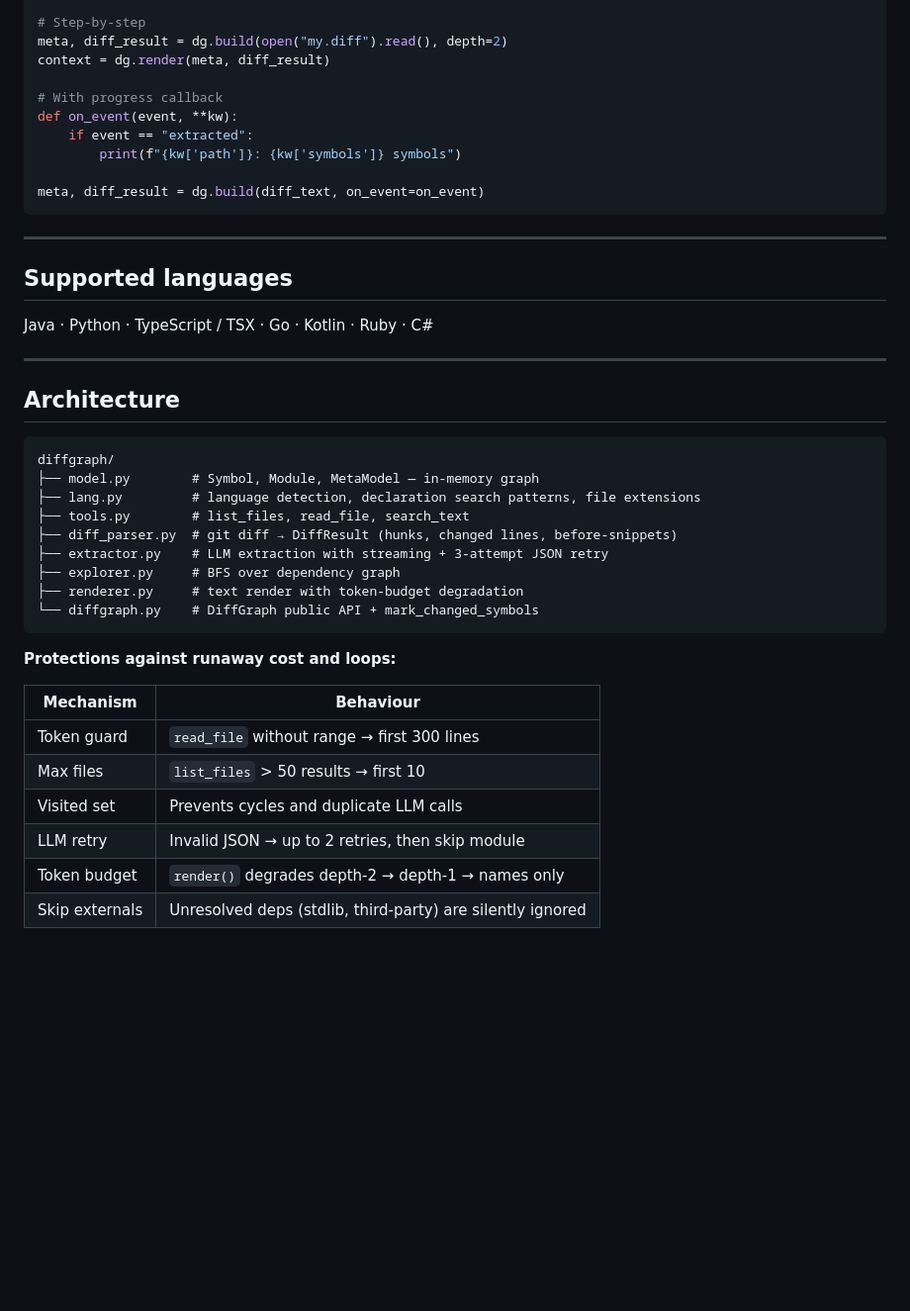
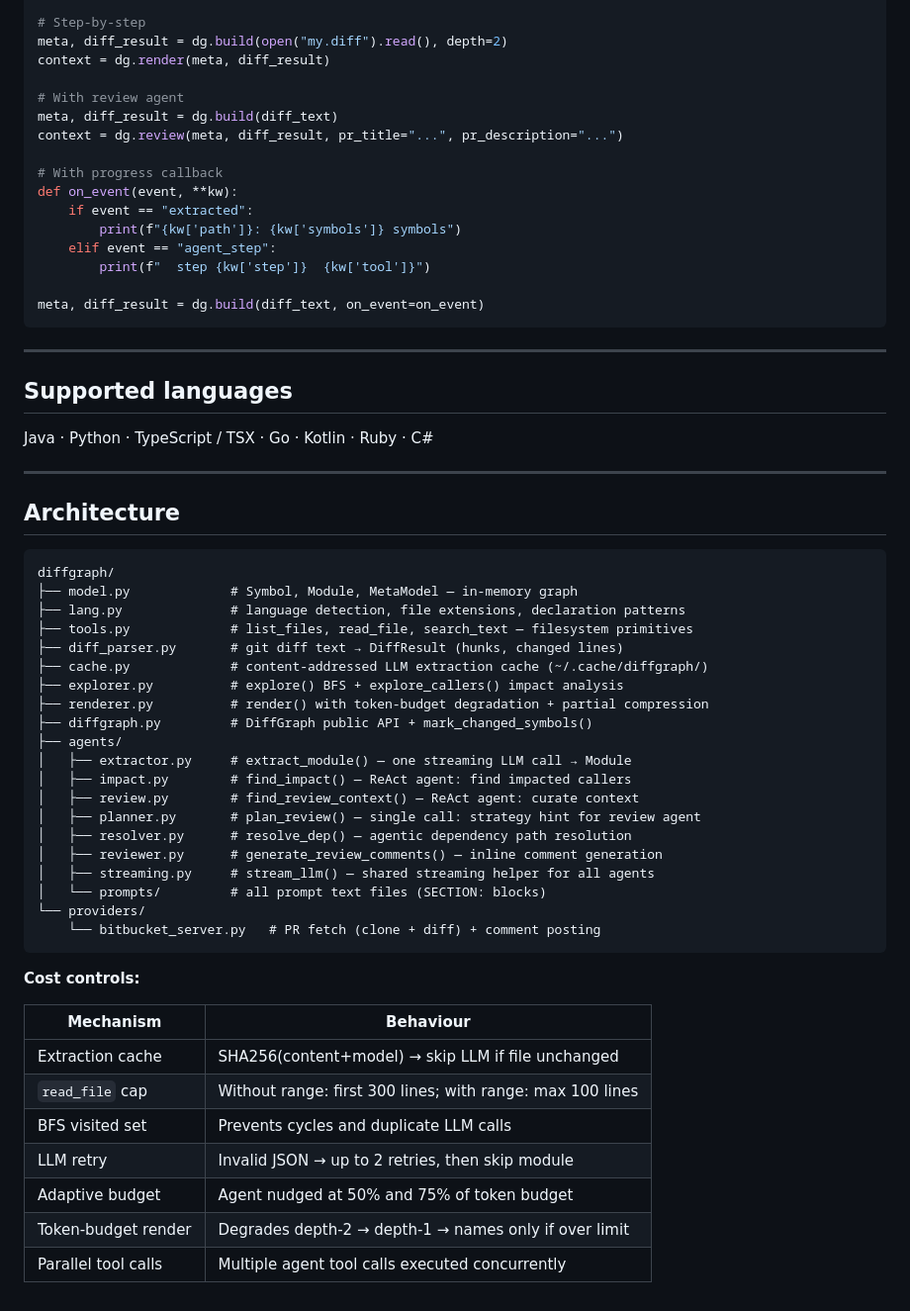
Before and after one commit to andreyzebin/diff-graph, a Markdown page: README.md, the part around one of its changes. Shown at 99% size. Rendered like a GitHub page; blank space fills up the shorter version.

````diff
--- a/README.md
+++ b/README.md
@@ -127,10 +157,16 @@ context = dg.build_and_render(open("my.diff").read(), depth=2)
 meta, diff_result = dg.build(open("my.diff").read(), depth=2)
 context = dg.render(meta, diff_result)
 
+# With review agent
+meta, diff_result = dg.build(diff_text)
+context = dg.review(meta, diff_result, pr_title="...", pr_description="...")
+
 # With progress callback
 def on_event(event, **kw):
     if event == "extracted":
         print(f"{kw['path']}: {kw['symbols']} symbols")
+    elif event == "agent_step":
+        print(f"  step {kw['step']}  {kw['tool']}")
 
 meta, diff_result = dg.build(diff_text, on_event=on_event)
 ```
@@ -147,23 +183,35 @@ Java · Python · TypeScript / TSX · Go · Kotlin · Ruby · C#
 
 ```
 diffgraph/
-├── model.py        # Symbol, Module, MetaModel — in-memory graph
-├── lang.py         # language detection, declaration search patterns, file extensions
-├── tools.py        # list_files, read_file, search_text
-├── diff_parser.py  # git diff → DiffResult (hunks, changed lines, before-snippets)
-├── extractor.py    # LLM extraction with streaming + 3-attempt JSON retry
-├── explorer.py     # BFS over dependency graph
-├── renderer.py     # text render with token-budget degradation
-└── diffgraph.py    # DiffGraph public API + mark_changed_symbols
+├── model.py             # Symbol, Module, MetaModel — in-memory graph
+├── lang.py              # language detection, file extensions, declaration patterns
+├── tools.py             # list_files, read_file, search_text — filesystem primitives
+├── diff_parser.py       # git diff text → DiffResult (hunks, changed lines)
+├── cache.py             # content-addressed LLM extraction cache (~/.cache/diffgraph/)
+├── explorer.py          # explore() BFS + explore_callers() impact analysis
+├── renderer.py          # render() with token-budget degradation + partial compression
+├── diffgraph.py         # DiffGraph public API + mark_changed_symbols()
+├── agents/
+│   ├── extractor.py     # extract_module() — one streaming LLM call → Module
+│   ├── impact.py        # find_impact() — ReAct agent: find impacted callers
+│   ├── review.py        # find_review_context() — ReAct agent: curate context
+│   ├── planner.py       # plan_review() — single call: strategy hint for review agent
+│   ├── resolver.py      # resolve_dep() — agentic dependency path resolution
+│   ├── reviewer.py      # generate_review_comments() — inline comment generation
+│   ├── streaming.py     # stream_llm() — shared streaming helper for all agents
+│   └── prompts/         # all prompt text files (SECTION: blocks)
+└── providers/
+    └── bitbucket_server.py   # PR fetch (clone + diff) + comment posting
 ```
 
-**Protections against runaway cost and loops:**
+**Cost controls:**
 
 | Mechanism | Behaviour |
 |-----------|-----------|
-| Token guard | `read_file` without range → first 300 lines |
-| Max files | `list_files` > 50 results → first 10 |
-| Visited set | Prevents cycles and duplicate LLM calls |
+| Extraction cache | SHA256(content+model) → skip LLM if file unchanged |
+| `read_file` cap | Without range: first 300 lines; with range: max 100 lines |
+| BFS visited set | Prevents cycles and duplicate LLM calls |
 | LLM retry | Invalid JSON → up to 2 retries, then skip module |
-| Token budget | `render()` degrades depth-2 → depth-1 → names only |
-| Skip externals | Unresolved deps (stdlib, third-party) are silently ignored |
+| Adaptive budget | Agent nudged at 50% and 75% of token budget |
+| Token-budget render | Degrades depth-2 → depth-1 → names only if over limit |
+| Parallel tool calls | Multiple agent tool calls executed concurrently |
````
Also changed, not shown: other parts of README.md (+74 -44 lines), AGENTS.md (+160 -131 lines).
